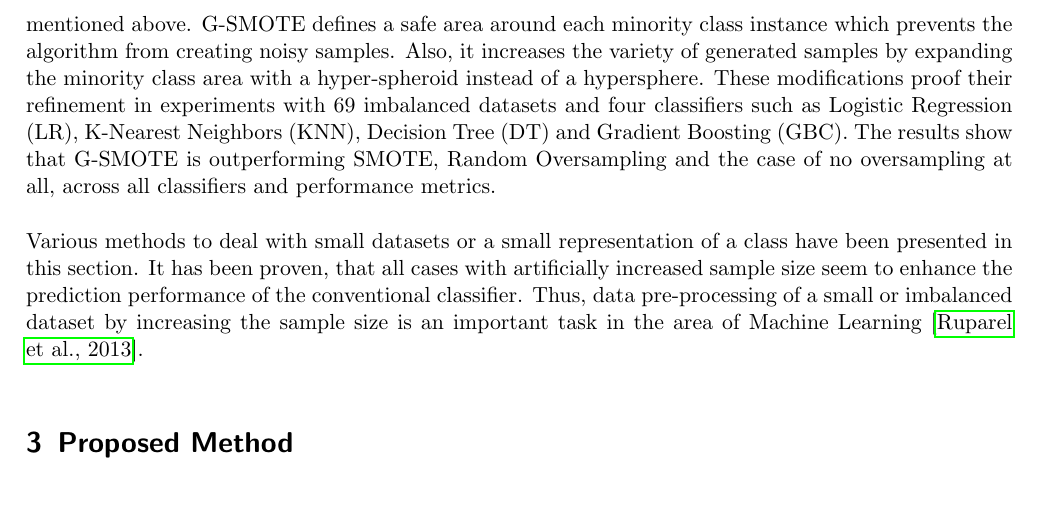
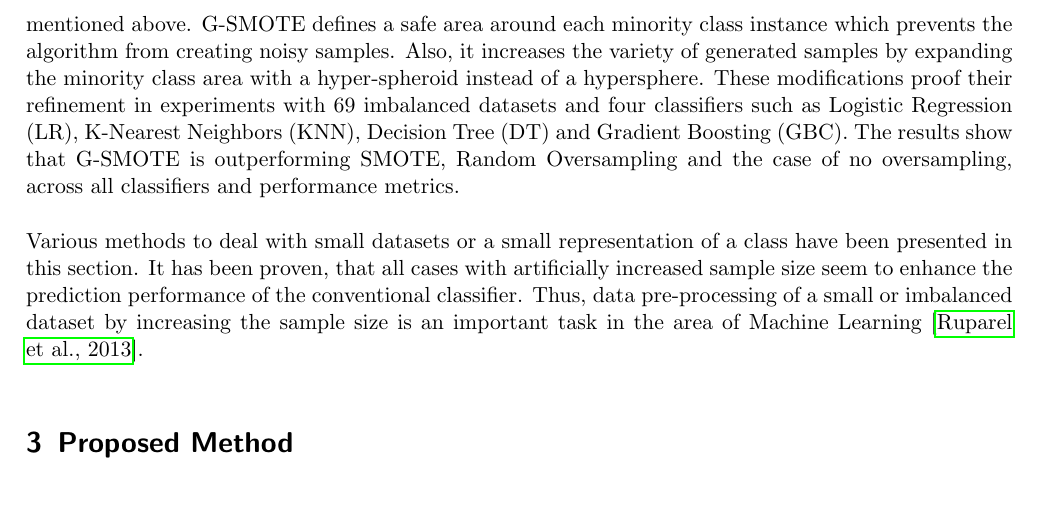
Before and after one commit to NOVA-IMS-Innovation-and-Analytics-Lab/publications, a LaTeX paper (content/small-data-oversampling/small_data_oversampling.tex): part of page 8 of 13, cut so that both start at the same text. Compiled offline with pdfLaTeX.

Commit message:
Remaining change of Research Methodology

```diff
--- a/content/small-data-oversampling/small_data_oversampling.tex
+++ b/content/small-data-oversampling/small_data_oversampling.tex
@@ -358,7 +358,7 @@ instead of a hypersphere. These modifications proof their refinement in
 experiments with 69 imbalanced datasets and four classifiers such as Logistic
 Regression (LR), K-Nearest Neighbors (KNN), Decision Tree (DT) and Gradient
 Boosting (GBC). The results show that G-SMOTE is outperforming SMOTE, Random
-Oversampling and the case of no oversampling at all, across all classifiers and
+Oversampling and the case of no oversampling, across all classifiers and
 performance metrics.
 
 Various methods to deal with small datasets or a small representation of a class
```
